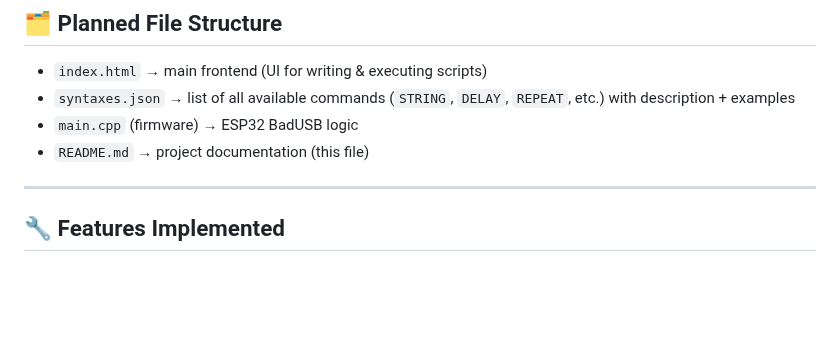
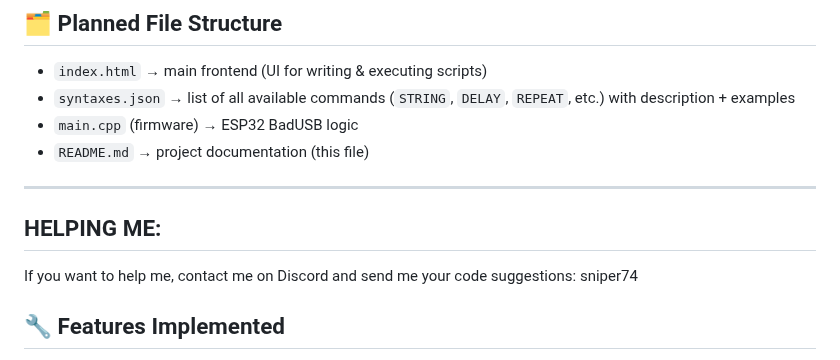
Before and after one commit to QWavey/ESP-32-S3-devkitc-BadUSB, a Markdown page: README.md, the part around the change. Drawn GitHub-style; blank space fills up the shorter version.

```diff
--- a/README.md
+++ b/README.md
@@ -72,6 +72,12 @@ SD Card Interface: SPI
 
 ---
 
+
+## HELPING ME:
+
+If you want to help me, contact me on Discord and send me your code suggestions: sniper74
+
+
 ## 🔧 Features Implemented
 
 - Basic key press & combinations (Win+R, Alt+Tab, etc.)
```
